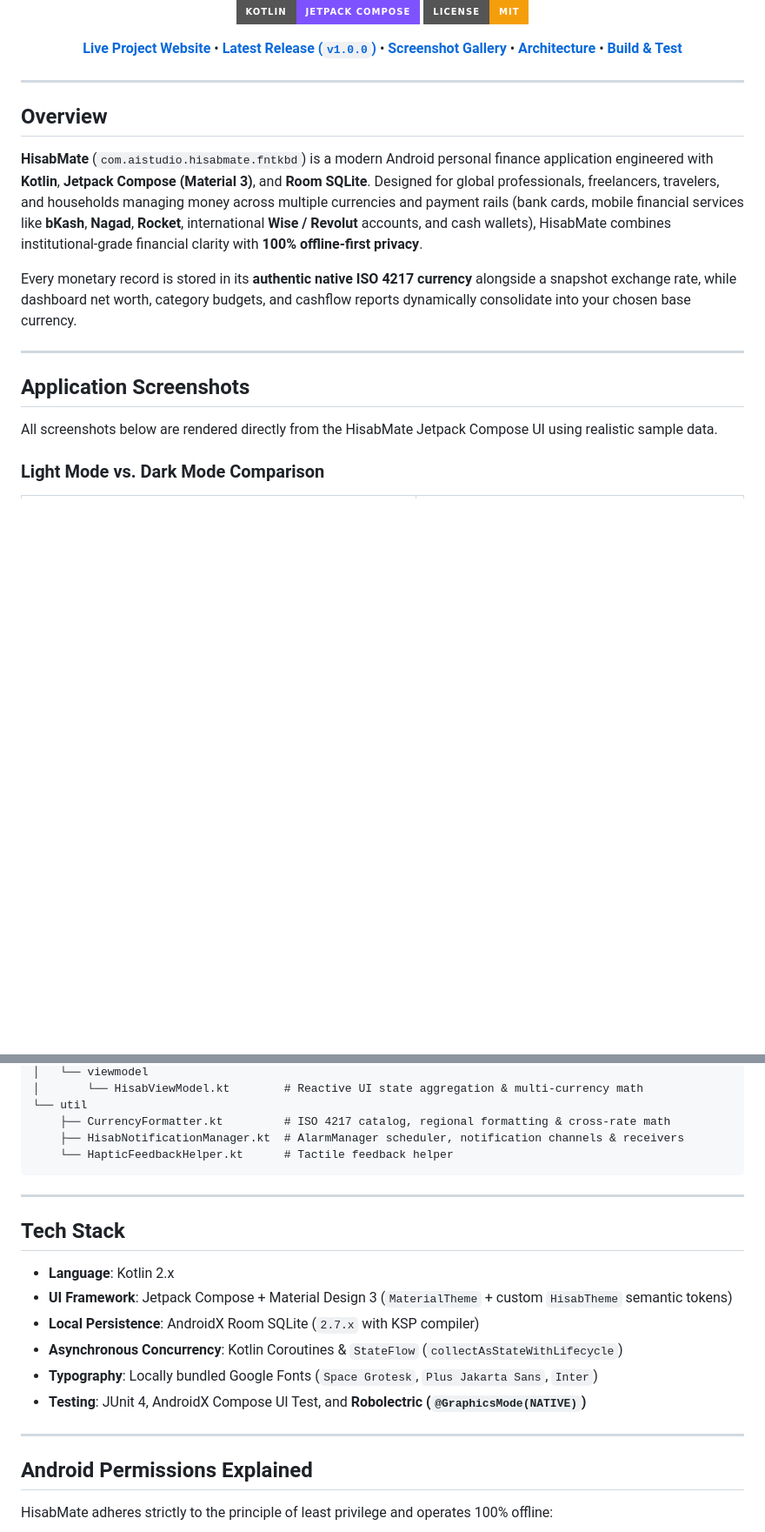
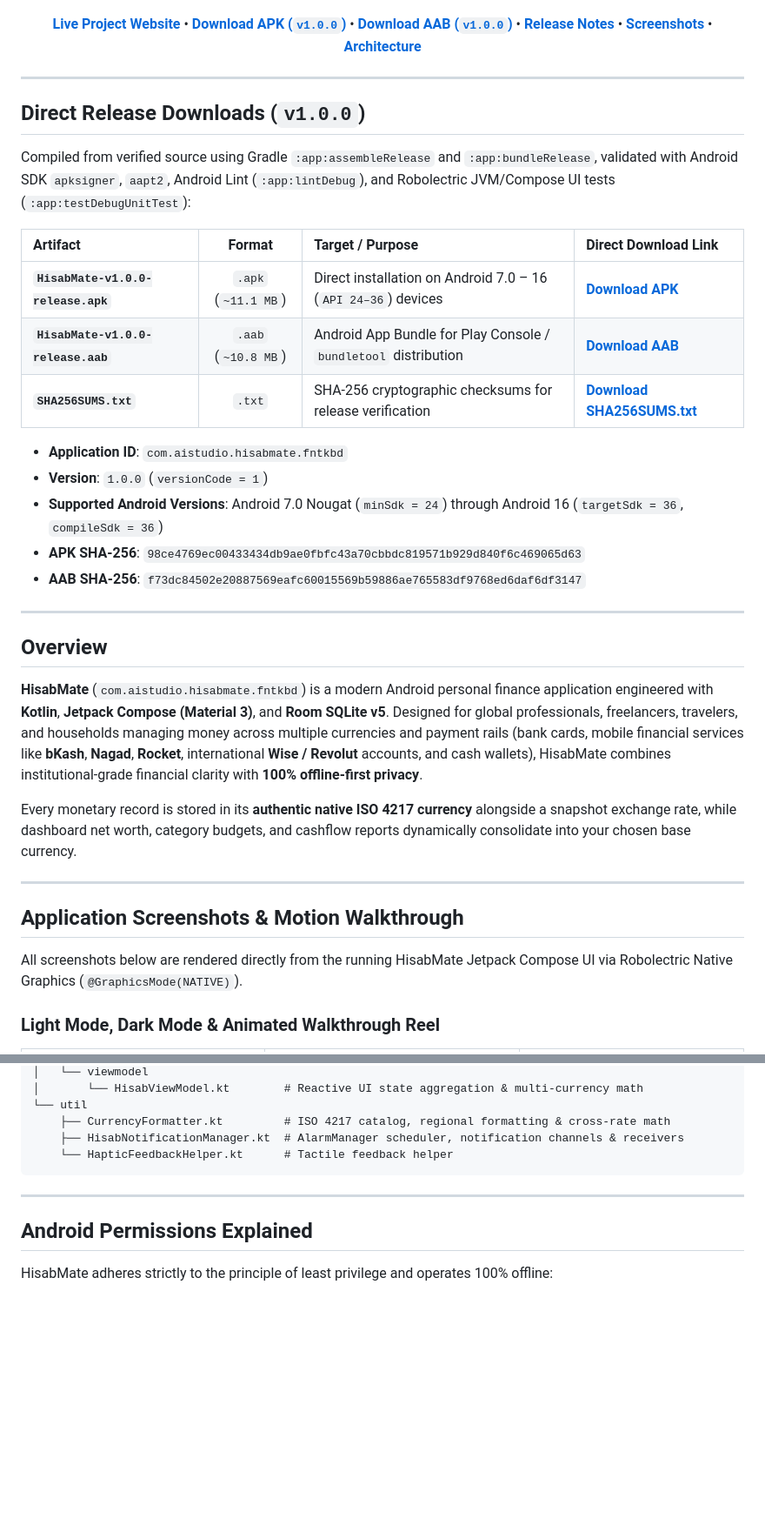
Before and after one commit to CodeByArnob/HisabMate, a Markdown page: README.md, 2 parts joined by grey strips. Shown at 87% size. GitHub-like rendering; badges without logos; blank space fills up the shorter version.

```diff
--- a/README.md
+++ b/README.md
@@ -12,26 +14,43 @@
 [![Android CI](https://img.shields.io/github/actions/workflow/status/CodeByArnob/HisabMate/android-ci.yml?branch=main&style=for-the-badge&logo=android&label=Android%20CI)](https://github.com/CodeByArnob/HisabMate/actions/workflows/android-ci.yml)
 [![Website](https://img.shields.io/badge/GitHub%20Pages-Live%20Website-10B981?style=for-the-badge&logo=googlechrome)](https://codebyarnob.github.io/HisabMate/)
 [![Platform](https://img.shields.io/badge/Android-API%2024%E2%80%9336-3DDC84?style=for-the-badge&logo=android)](https://developer.android.com)
-[![Kotlin](https://img.shields.io/badge/Kotlin-Jetpack%20Compose-7F52FF?style=for-the-badge&logo=kotlin)](https://kotlinlang.org)
 [![License: MIT](https://img.shields.io/badge/License-MIT-F59E0B?style=for-the-badge)](LICENSE)
 
-[**Live Project Website**](https://codebyarnob.github.io/HisabMate/) • [**Latest Release (`v1.0.0`)**](https://github.com/CodeByArnob/HisabMate/releases/tag/v1.0.0) • [**Screenshot Gallery**](#-application-screenshots) • [**Architecture**](#-architecture--engineering) • [**Build & Test**](#-installation--build-instructions)
+[**Live Project Website**](https://codebyarnob.github.io/HisabMate/) • [**Download APK (`v1.0.0`)**](https://github.com/CodeByArnob/HisabMate/releases/download/v1.0.0/HisabMate-v1.0.0-release.apk) • [**Download AAB (`v1.0.0`)**](https://github.com/CodeByArnob/HisabMate/releases/download/v1.0.0/HisabMate-v1.0.0-release.aab) • [**Release Notes**](https://github.com/CodeByArnob/HisabMate/releases/tag/v1.0.0) • [**Screenshots**](#-application-screenshots--motion-walkthrough) • [**Architecture**](#-architecture--engineering)
 
 </div>
 
 ---
 
+## Direct Release Downloads (`v1.0.0`)
+
+Compiled from verified source using Gradle `:app:assembleRelease` and `:app:bundleRelease`, validated with Android SDK `apksigner`, `aapt2`, Android Lint (`:app:lintDebug`), and Robolectric JVM/Compose UI tests (`:app:testDebugUnitTest`):
+
+| Artifact | Format | Target / Purpose | Direct Download Link |
+| :--- | :---: | :--- | :--- |
+| **`HisabMate-v1.0.0-release.apk`** | `.apk` (`~11.1 MB`) | Direct installation on Android 7.0 – 16 (`API 24–36`) devices | [**Download APK**](https://github.com/CodeByArnob/HisabMate/releases/download/v1.0.0/HisabMate-v1.0.0-release.apk) |
+| **`HisabMate-v1.0.0-release.aab`** | `.aab` (`~10.8 MB`) | Android App Bundle for Play Console / `bundletool` distribution | [**Download AAB**](https://github.com/CodeByArnob/HisabMate/releases/download/v1.0.0/HisabMate-v1.0.0-release.aab) |
+| **`SHA256SUMS.txt`** | `.txt` | SHA-256 cryptographic checksums for release verification | [**Download SHA256SUMS.txt**](https://github.com/CodeByArnob/HisabMate/releases/download/v1.0.0/SHA256SUMS.txt) |
+
+- **Application ID**: `com.aistudio.hisabmate.fntkbd`
+- **Version**: `1.0.0` (`versionCode = 1`)
+- **Supported Android Versions**: Android 7.0 Nougat (`minSdk = 24`) through Android 16 (`targetSdk = 36`, `compileSdk = 36`)
+- **APK SHA-256**: `98ce4769ec00433434db9ae0fbfc43a70cbbdc819571b929d840f6c469065d63`
+- **AAB SHA-256**: `f73dc84502e20887569eafc60015569b59886ae765583df9768ed6daf6df3147`
+
+---
+
 ## Overview
 
-**HisabMate** (`com.aistudio.hisabmate.fntkbd`) is a modern Android personal finance application engineered with **Kotlin**, **Jetpack Compose (Material 3)**, and **Room SQLite**. Designed for global professionals, freelancers, travelers, and households managing money across multiple currencies and payment rails (bank cards, mobile financial services like **bKash**, **Nagad**, **Rocket**, international **Wise / Revolut** accounts, and cash wallets), HisabMate combines institutional-grade financial clarity with **100% offline-first privacy**.
+**HisabMate** (`com.aistudio.hisabmate.fntkbd`) is a modern Android personal finance application engineered with **Kotlin**, **Jetpack Compose (Material 3)**, and **Room SQLite v5**. Designed for global professionals, freelancers, travelers, and households managing money across multiple currencies and payment rails (bank cards, mobile financial services like **bKash**, **Nagad**, **Rocket**, international **Wise / Revolut** accounts, and cash wallets), HisabMate combines institutional-grade financial clarity with **100% offline-first privacy**.
 
 Every monetary record is stored in its **authentic native ISO 4217 currency** alongside a snapshot exchange rate, while dashboard net worth, category budgets, and cashflow reports dynamically consolidate into your chosen base currency.
 
 ---
 
-## Application Screenshots
+## Application Screenshots & Motion Walkthrough
 
-All screenshots below are rendered directly from the HisabMate Jetpack Compose UI using realistic sample data.
+All screenshots below are rendered directly from the running HisabMate Jetpack Compose UI via Robolectric Native Graphics (`@GraphicsMode(NATIVE)`).
 
-### Light Mode vs. Dark Mode Comparison
+### Light Mode, Dark Mode & Animated Walkthrough Reel
 
@@ -156,17 +187,6 @@ com.example
 
 ---
 
-## Tech Stack
-
-- **Language**: Kotlin 2.x
-- **UI Framework**: Jetpack Compose + Material Design 3 (`MaterialTheme` + custom `HisabTheme` semantic tokens)
-- **Local Persistence**: AndroidX Room SQLite (`2.7.x` with KSP compiler)
-- **Asynchronous Concurrency**: Kotlin Coroutines & `StateFlow` (`collectAsStateWithLifecycle`)
-- **Typography**: Locally bundled Google Fonts (`Space Grotesk`, `Plus Jakarta Sans`, `Inter`)
-- **Testing**: JUnit 4, AndroidX Compose UI Test, and **Robolectric (`@GraphicsMode(NATIVE)`)**
-
----
-
 ## Android Permissions Explained
 
 HisabMate adheres strictly to the principle of least privilege and operates 100% offline:
```
Also changed, not shown: other parts of README.md (+51 -61 lines), docs/screenshots/hisabmate-motion-walkthrough.gif (added), 10 other files.
